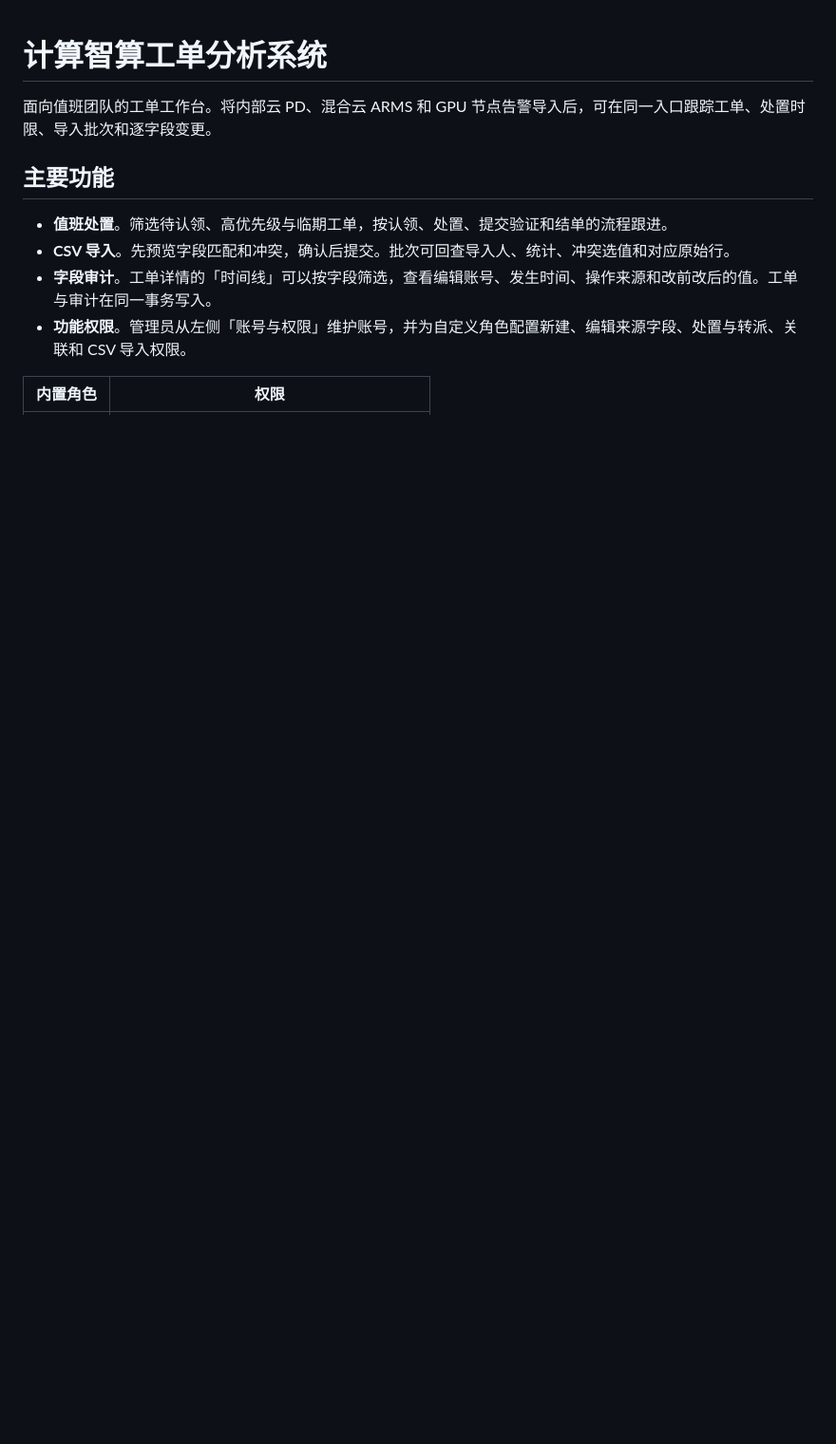
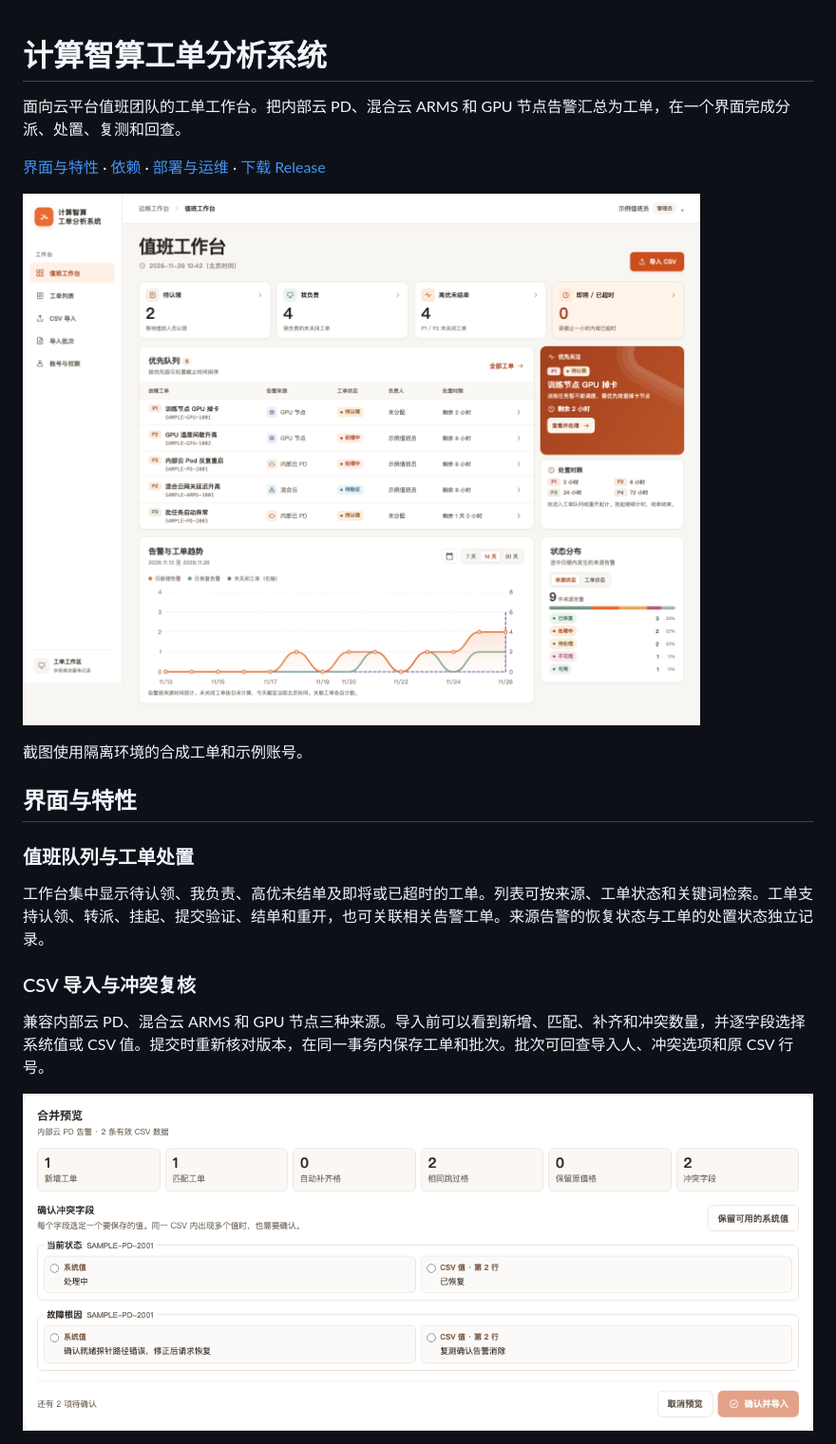
Before and after one commit to underthedeepsea/incident-desk, a Markdown page: README.md, the part around one of its changes. Shown at 95% size. Rendered like a GitHub page; pictures changed too: docs/screenshots/csv-preview.png (added), docs/screenshots/workbench.png (added); blank space fills up the shorter version.

Commit message:
docs: showcase incident desk features and dependencies

```diff
--- a/README.md
+++ b/README.md
@@ -1,12 +1,22 @@
 # 计算智算工单分析系统
 
-面向值班团队的工单工作台。将内部云 PD、混合云 ARMS 和 GPU 节点告警导入后，可在同一入口跟踪工单、处置时限、导入批次和逐字段变更。
+面向云平台值班团队的工单工作台。把内部云 PD、混合云 ARMS 和 GPU 节点告警汇总为工单，在一个界面完成分派、处置、复测和回查。
 
-## 主要功能
+[界面与特性](#界面与特性) · [依赖](#依赖) · [部署与运维](docs/deployment.md) · [下载 Release](https://github.com/underthedeepsea/incident-desk/releases/latest)
 
-- **值班处置**。筛选待认领、高优先级与临期工单，按认领、处置、提交验证和结单的流程跟进。
-- **CSV 导入**。先预览字段匹配和冲突，确认后提交。批次可回查导入人、统计、冲突选值和对应原始行。
-- **字段审计**。工单详情的「时间线」可以按字段筛选，查看编辑账号、发生时间、操作来源和改前改后的值。工单与审计在同一事务写入。
-- **功能权限**。管理员从左侧「账号与权限」维护账号，并为自定义角色配置新建、编辑来源字段、处置与转派、关联和 CSV 导入权限。
+![值班工作台，包含待认领、我负责、高优先级和临期队列，以及告警趋势](docs/screenshots/workbench.png)
 
-| 内置角色 | 权限 |
+截图使用隔离环境的合成工单和示例账号。
+
+## 界面与特性
+
+### 值班队列与工单处置
+
+工作台集中显示待认领、我负责、高优未结单及即将或已超时的工单。列表可按来源、工单状态和关键词检索。工单支持认领、转派、挂起、提交验证、结单和重开，也可关联相关告警工单。来源告警的恢复状态与工单的处置状态独立记录。
+
+### CSV 导入与冲突复核
+
+兼容内部云 PD、混合云 ARMS 和 GPU 节点三种来源。导入前可以看到新增、匹配、补齐和冲突数量，并逐字段选择系统值或 CSV 值。提交时重新核对版本，在同一事务内保存工单和批次。批次可回查导入人、冲突选项和原 CSV 行号。
+
+![CSV 导入预览，显示系统值、CSV 值和待确认的冲突字段](docs/screenshots/csv-preview.png)
+
```
Also changed, not shown: other parts of README.md (+28 -11 lines), docs/screenshots/field-audit.png (added), docs/screenshots/roles.png (added).
